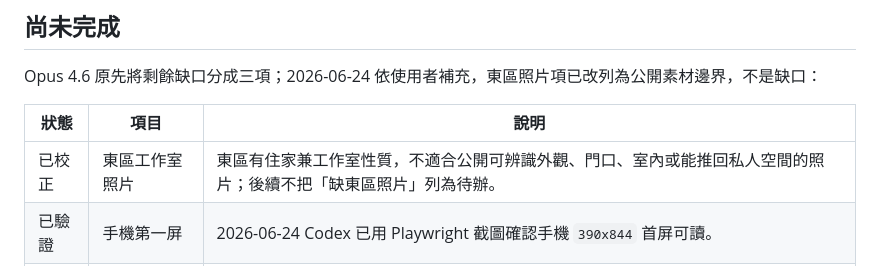
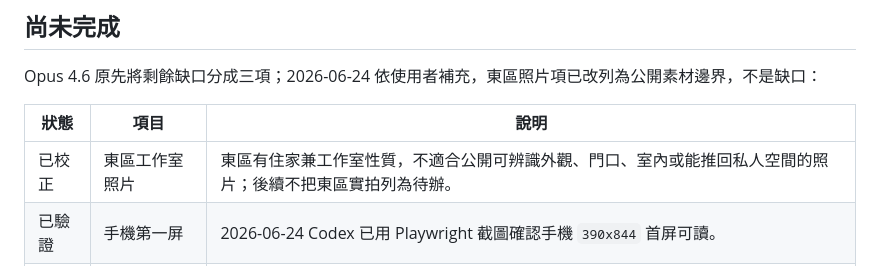
Before and after one commit to paul800901/observe888-visit-hub, a Markdown page: docs/homepage-live-review-2026-06-24-opus46.md, the part around the change. GitHub-like rendering.

Commit message:
docs: avoid east photo gap wording

```diff
--- a/docs/homepage-live-review-2026-06-24-opus46.md
+++ b/docs/homepage-live-review-2026-06-24-opus46.md
@@ -37,7 +37,7 @@ Opus 4.6 原先將剩餘缺口分成三項；2026-06-24 依使用者補充，東
 
 | 狀態 | 項目 | 說明 |
 | --- | --- | --- |
-| 已校正 | 東區工作室照片 | 東區有住家兼工作室性質，不適合公開可辨識外觀、門口、室內或能推回私人空間的照片；後續不把「缺東區照片」列為待辦。 |
+| 已校正 | 東區工作室照片 | 東區有住家兼工作室性質，不適合公開可辨識外觀、門口、室內或能推回私人空間的照片；後續不把東區實拍列為待辦。 |
 | 已驗證 | 手機第一屏 | 2026-06-24 Codex 已用 Playwright 截圖確認手機 `390x844` 首屏可讀。 |
 | 已完成 | Hero 右側缺圖 | 2026-06-24 Codex 已補南區門口真實照片，並已完成正式站桌機 / 手機截圖回讀。 |
 
```
